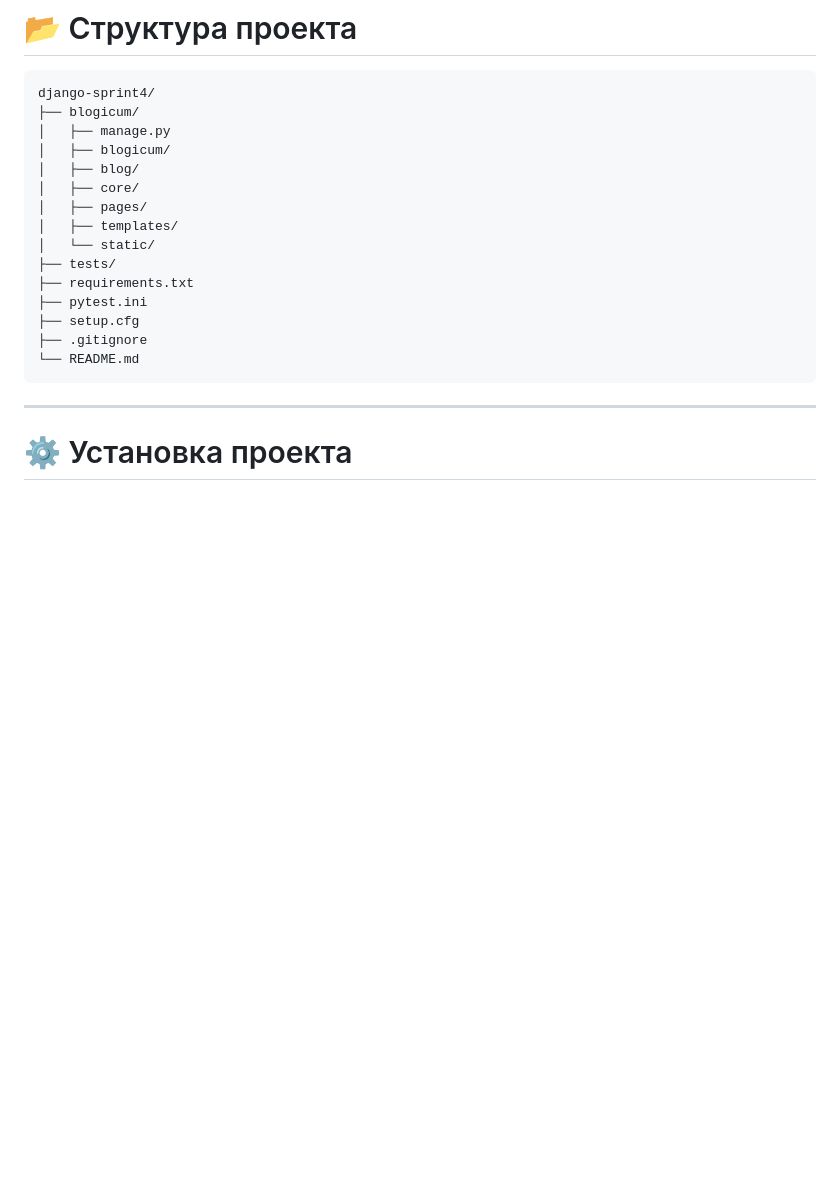
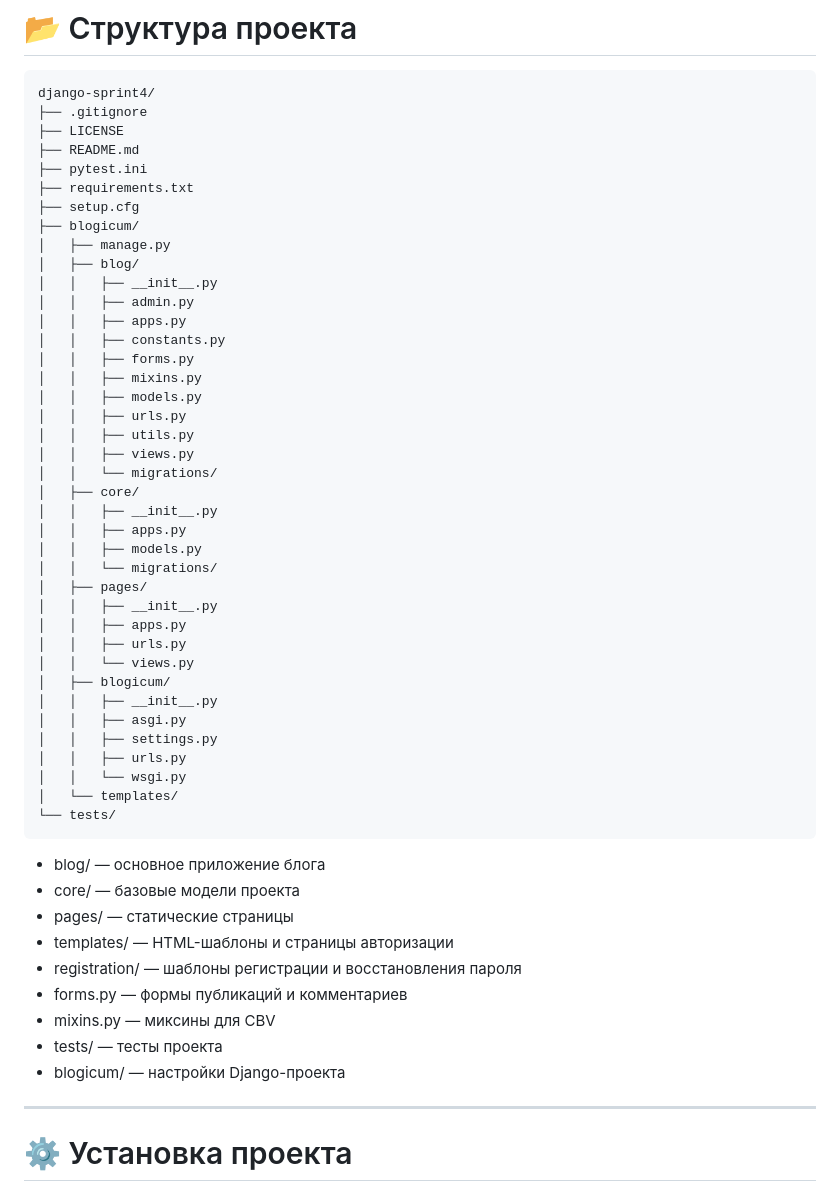
Before and after one commit to VirentLilium/django-sprint4, a Markdown page: README.md, the part around one of its changes. Drawn GitHub-style; blank space fills up the shorter version.

Commit message:
Уточнена структура проекта в README

````diff
--- a/README.md
+++ b/README.md
@@ -72,21 +72,55 @@ Blogicum — учебная блог-платформа, разработанн
 
 ```text
 django-sprint4/
+├── .gitignore
+├── LICENSE
+├── README.md
+├── pytest.ini
+├── requirements.txt
+├── setup.cfg
 ├── blogicum/
 │   ├── manage.py
+│   ├── blog/
+│   │   ├── __init__.py
+│   │   ├── admin.py
+│   │   ├── apps.py
+│   │   ├── constants.py
+│   │   ├── forms.py
+│   │   ├── mixins.py
+│   │   ├── models.py
+│   │   ├── urls.py
+│   │   ├── utils.py
+│   │   ├── views.py
+│   │   └── migrations/
+│   ├── core/
+│   │   ├── __init__.py
+│   │   ├── apps.py
+│   │   ├── models.py
+│   │   └── migrations/
+│   ├── pages/
+│   │   ├── __init__.py
+│   │   ├── apps.py
+│   │   ├── urls.py
+│   │   └── views.py
 │   ├── blogicum/
-│   ├── blog/
-│   ├── core/
-│   ├── pages/
-│   ├── templates/
-│   └── static/
-├── tests/
-├── requirements.txt
-├── pytest.ini
-├── setup.cfg
-├── .gitignore
-└── README.md
+│   │   ├── __init__.py
+│   │   ├── asgi.py
+│   │   ├── settings.py
+│   │   ├── urls.py
+│   │   └── wsgi.py
+│   └── templates/
+└── tests/
 ```
+
+* blog/          — основное приложение блога
+* core/          — базовые модели проекта
+* pages/         — статические страницы
+* templates/     — HTML-шаблоны и страницы авторизации
+* registration/  — шаблоны регистрации и восстановления пароля
+* forms.py       — формы публикаций и комментариев
+* mixins.py      — миксины для CBV
+* tests/         — тесты проекта
+* blogicum/      — настройки Django-проекта
 
 ---
 
````
Also changed, not shown: other parts of README.md (+3 -3 lines).
